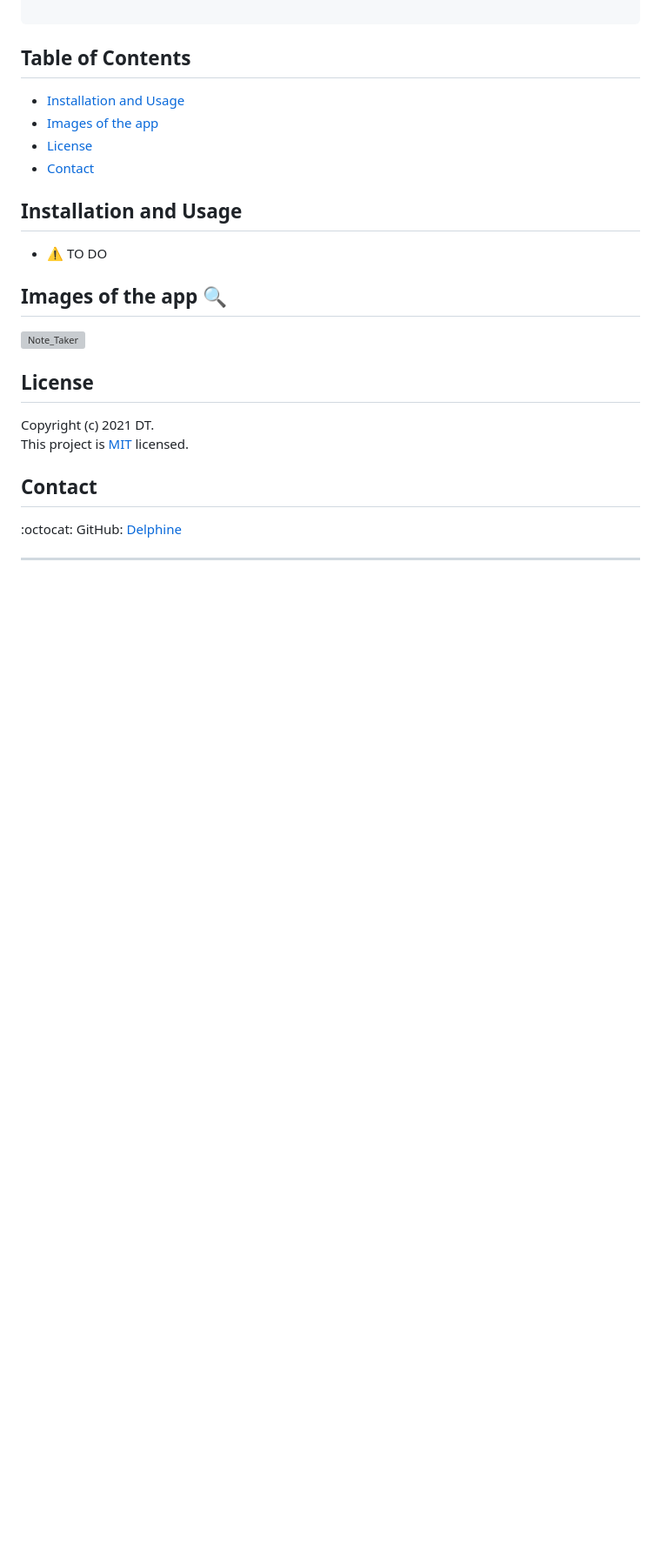
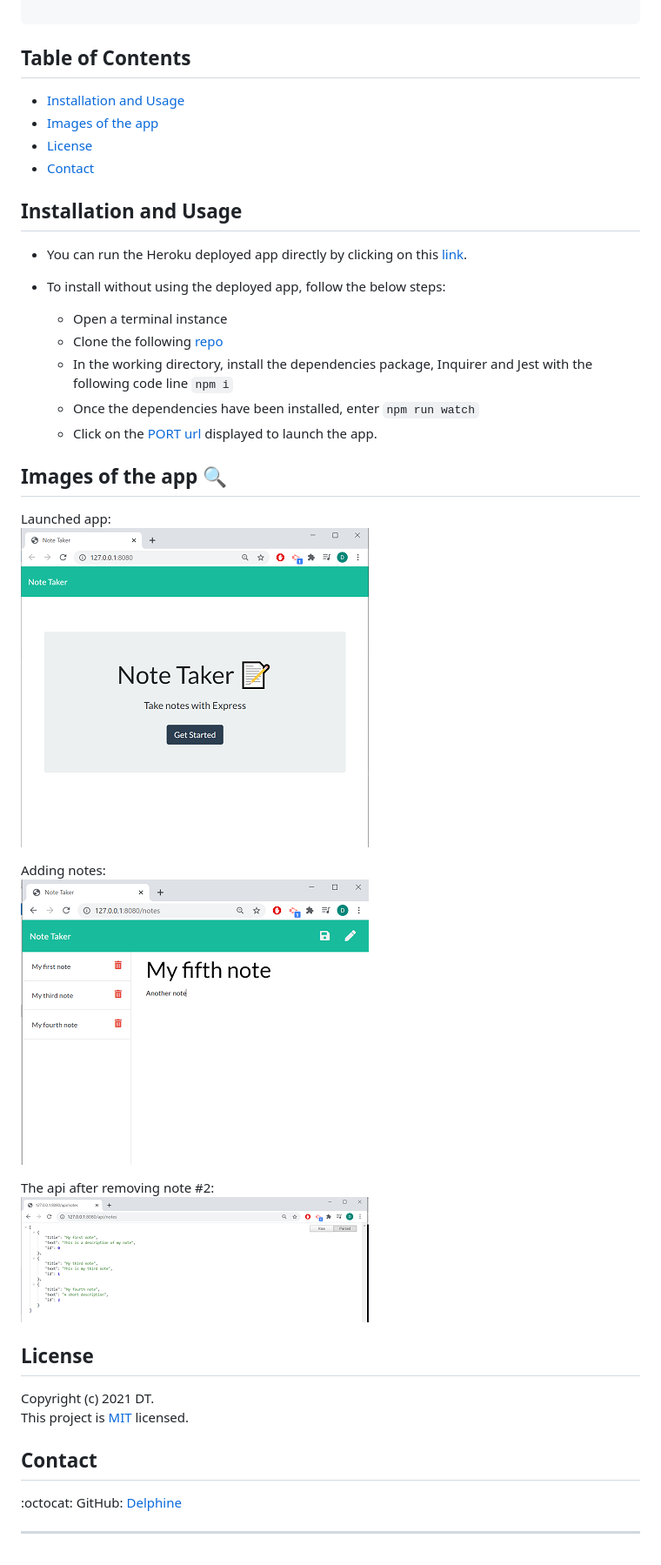
Before and after one commit to Delph-Sunny/11-Note_Taker, a Markdown page: README.md, the part around the change printed below. Shown: that part at 87% size. GitHub-like rendering; pictures changed too: public/assets/images/Snippet1.PNG (added), public/assets/images/Snippet2.PNG (added), public/assets/images/Snippet3.PNG (added); blank space fills up the shorter version; grey boxes are pictures that could not be loaded.

Commit message:
cleanup comments and ReadMe

```diff
--- a/README.md
+++ b/README.md
@@ -49,14 +46,26 @@ THEN I can view them or delete them.
 
 ## Installation and Usage
 
-- :warning: TO DO
+- You can run the Heroku deployed app directly by clicking on this [link]().
 
+
+- To install without using the deployed app, follow the below steps:
+  - Open a terminal instance
+  - Clone the following [repo](https://github.com/Delph-Sunny/11-Note_Taker)
+  - In the working directory, install the dependencies package, Inquirer and Jest with the following code line `npm i`
+  - Once the dependencies have been installed, enter `npm run watch`
+  - Click on the [PORT url](http://127.0.0.1:8080) displayed to launch the app.
 
 
 ## Images of the app :mag:
+Launched app:
+![Note_Taker1](./public/assets/images/Snippet1.PNG)
 
-![Note_Taker](./images/snippet.PNG)
+Adding notes:
+![Note_Taker2](./public/assets/images/Snippet2.PNG)
 
+The api after removing note #2:
+![Note_Taker3](./public/assets/images/Snippet3.PNG)
 
 ## License
 
```
Also changed, not shown: other parts of README.md (+3 -6 lines), 2 other files.
